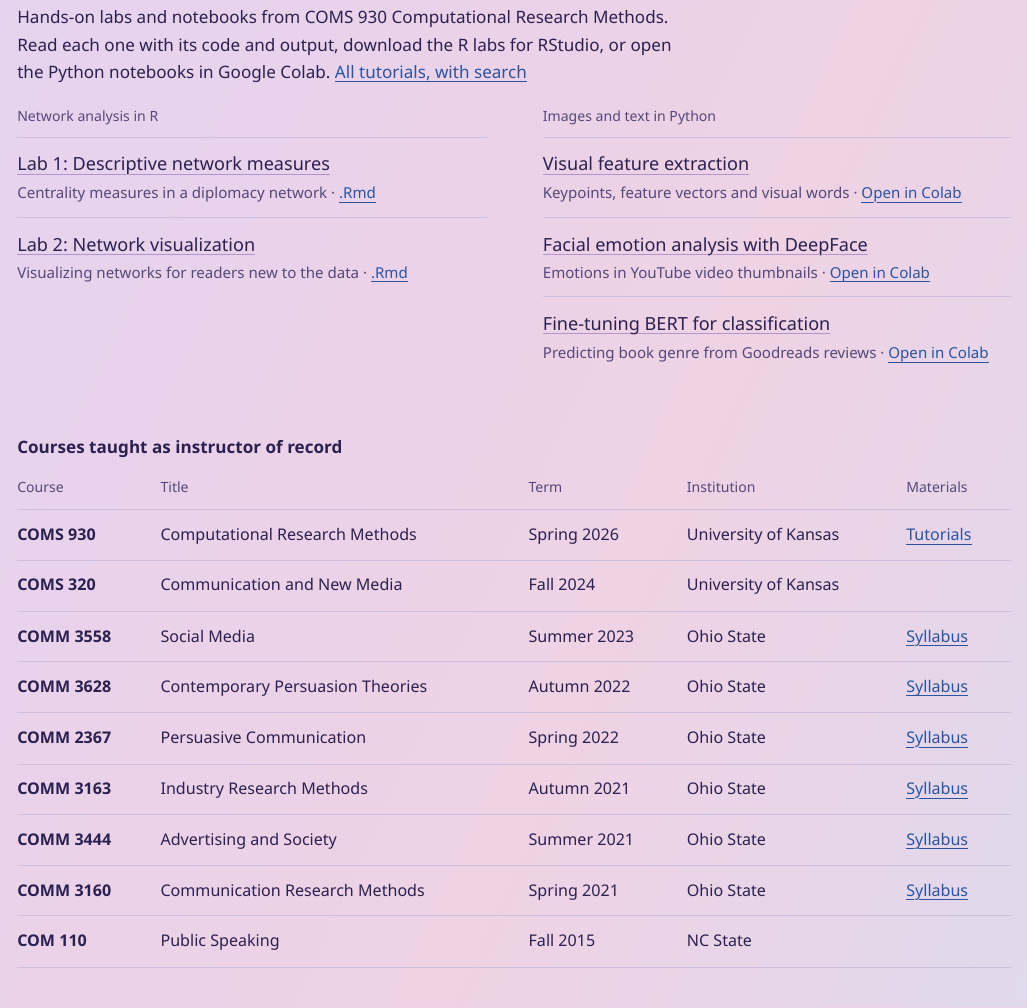
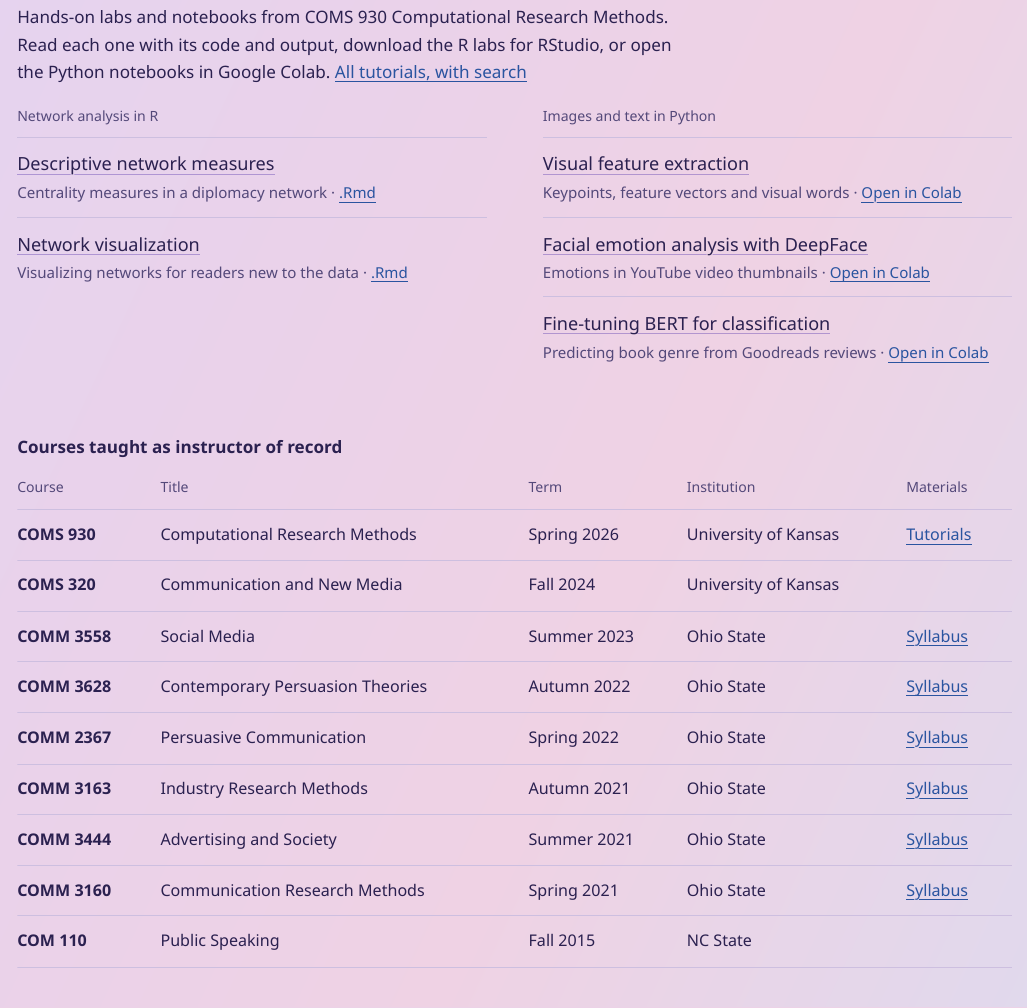
Before and after one commit to yueliosu/yueliphd.net, a Quarto document (tutorials/coms930-src/index.qmd): the page in a window 1100 px wide, from 6960 px down. The pictures show the output file index.html that the author committed with the source, opened offline; folded parts are opened.

Commit message:
Drop "Lab 1" / "Lab 2" from the R tutorial titles
Home page list, tutorial pages, sidebar and search index. File names and
the downloadable .Rmd files are unchanged.

Co-Authored-By: Claude Opus 5.5 <noreply@anthropic.com>
Claude-Session: https://claude.ai/code/session_01Nns7zmp3YD4e9UL3bDVJAg

```diff
--- a/tutorials/coms930-src/index.qmd
+++ b/tutorials/coms930-src/index.qmd
@@ -10,13 +10,13 @@
 ## Network analysis in R
 
 ::: {.tut-item}
-[Lab 1: Descriptive network measures](lab-1-network-measures.md){.tut-title}\
+[Descriptive network measures](lab-1-network-measures.md){.tut-title}\
 Degree, in- and out-degree, closeness, betweenness and eigenvector centrality in an international diplomacy network, and how the measures correlate.\
 [R · igraph · centrality]{.tut-meta}
 :::
 
 ::: {.tut-item}
-[Lab 2: Network visualization](lab-2-network-visualization.md){.tut-title}\
+[Network visualization](lab-2-network-visualization.md){.tut-title}\
 Visualizing networks for readers who don't know the data, using prisoner friendship, needle-sharing and other networks.\
 [R · igraph · visualization]{.tut-meta}
 :::
--- a/tutorials/coms930-src/lab-1-network-measures.md
+++ b/tutorials/coms930-src/lab-1-network-measures.md
@@ -1,5 +1,5 @@
 ---
-title: "Lab 1: Descriptive network measures"
+title: "Descriptive network measures"
 subtitle: "Network analysis in R"
 description: "Degree, in- and out-degree, closeness, betweenness and eigenvector centrality in an international diplomacy network, and how the measures correlate."
 ---
--- a/tutorials/coms930-src/lab-2-network-visualization.md
+++ b/tutorials/coms930-src/lab-2-network-visualization.md
@@ -1,5 +1,5 @@
 ---
-title: "Lab 2: Network visualization"
+title: "Network visualization"
 subtitle: "Network analysis in R"
 description: "Visualizing networks for readers who don't know the data, using prisoner friendship, needle-sharing and other networks."
 ---
```
Also changed, not shown: index.html, tutorials/coms930/bert-supervised-learning.html, tutorials/coms930/deepface-emotion-analysis.html, tutorials/coms930/index.html, tutorials/coms930/lab-1-network-measures.html, tutorials/coms930/lab-2-network-visualization.html, tutorials/coms930/search.json, tutorials/coms930/visual-feature-extraction.html, 1 other file.
